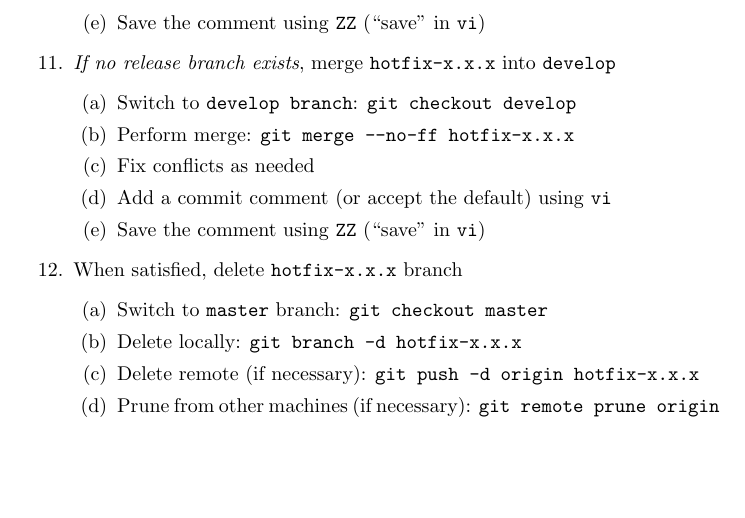
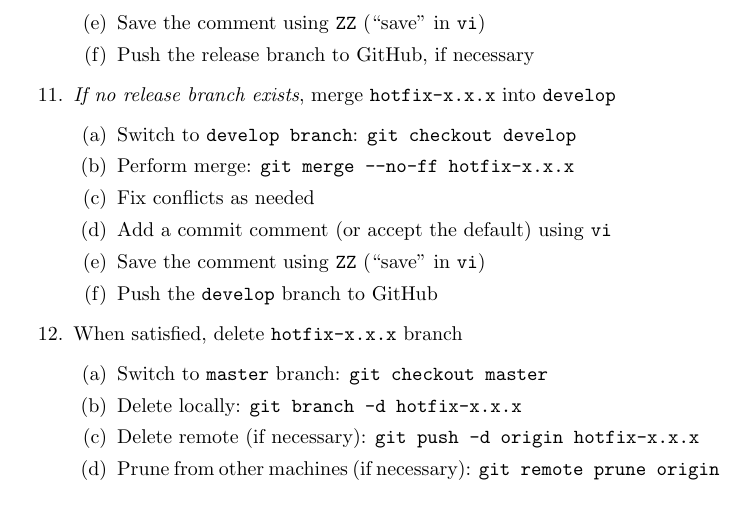
Before and after one commit to MatthewHeun/DevelopmentStrategies, a LaTeX paper (BranchStrategy.tex): part of page 6 of 7, cut so that both start at the same text, the shorter picture padded with empty space. Compiled offline with pdfLaTeX.

Commit message:
Better hotfix instructions.

```diff
--- a/BranchStrategy.tex
+++ b/BranchStrategy.tex
@@ -407,6 +407,8 @@ Execute the following steps to perform a hotfix to the current release.
 
 	\item Save the comment using \texttt{ZZ} (``save'' in \texttt{vi})
 
+	\item Push the release branch to GitHub, if necessary
+
   \end{enumerate}
   %
   \item \emph{If no release branch exists}, merge \texttt{hotfix-x.x.x} into \texttt{develop}
@@ -422,6 +424,8 @@ Execute the following steps to perform a hotfix to the current release.
 	\item Add a commit comment (or accept the default) using \texttt{vi}
 
 	\item Save the comment using \texttt{ZZ} (``save'' in \texttt{vi})
+
+	\item Push the \texttt{develop} branch to GitHub
 
   \end{enumerate}
   %
```
